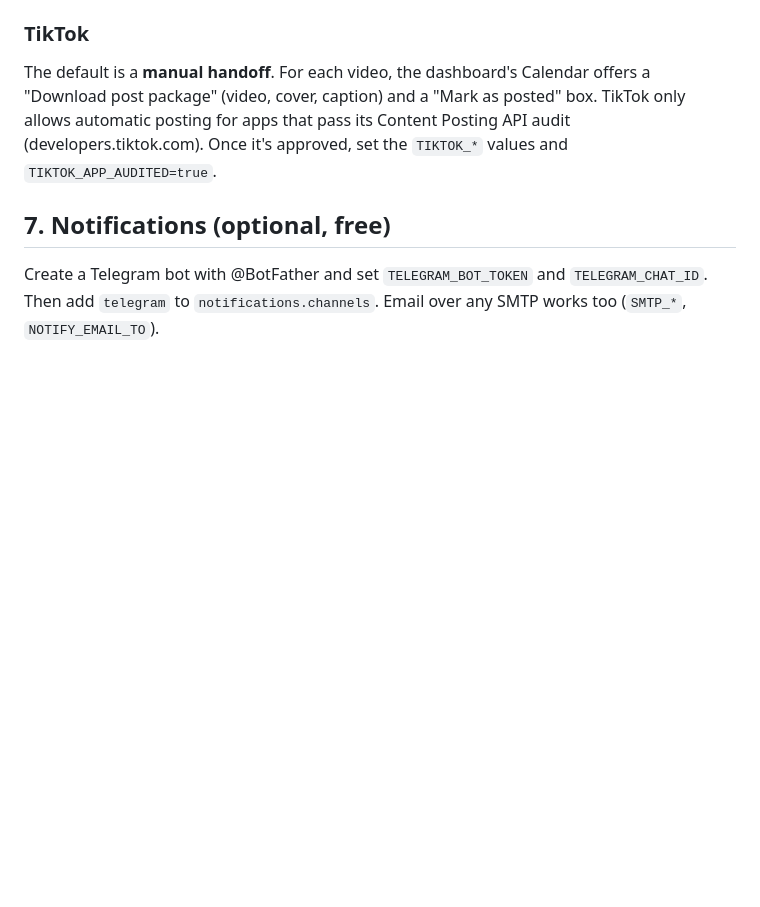
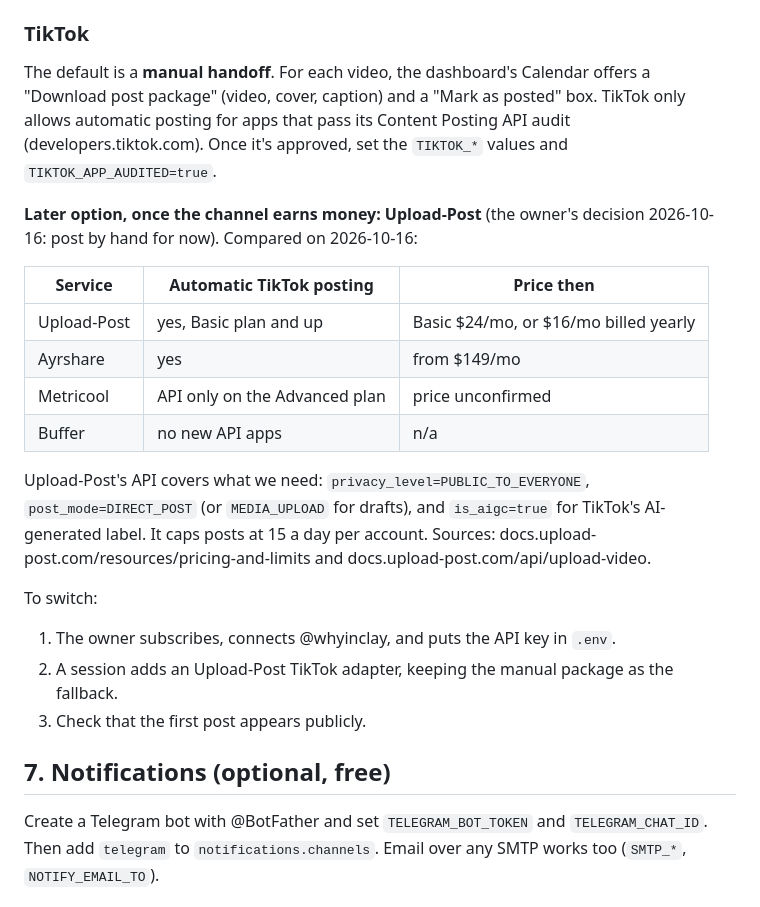
Before and after one commit to NadavKrashin/daily-shorts, a Markdown page: docs/setup-guide.md, the part around the change. GitHub-like rendering; blank space fills up the shorter version.

Commit message:
Record Upload-Post as the future TikTok auto-posting option; manual for now
Co-Authored-By: Claude Opus 5.5 <noreply@anthropic.com>
Claude-Session: https://claude.ai/code/session_01TgP7K6kDYwbqhy96bKL9fm

```diff
--- a/docs/setup-guide.md
+++ b/docs/setup-guide.md
@@ -122,6 +122,26 @@ package" (video, cover, caption) and a "Mark as posted" box. TikTok only allows
 for apps that pass its Content Posting API audit (developers.tiktok.com). Once it's approved, set the
 `TIKTOK_*` values and `TIKTOK_APP_AUDITED=true`.
 
+**Later option, once the channel earns money: Upload-Post** (the owner's decision 2026-10-16: post
+by hand for now). Compared on 2026-10-16:
+
+| Service | Automatic TikTok posting | Price then |
+|---|---|---|
+| Upload-Post | yes, Basic plan and up | Basic $24/mo, or $16/mo billed yearly |
+| Ayrshare | yes | from $149/mo |
+| Metricool | API only on the Advanced plan | price unconfirmed |
+| Buffer | no new API apps | n/a |
+
+Upload-Post's API covers what we need: `privacy_level=PUBLIC_TO_EVERYONE`, `post_mode=DIRECT_POST`
+(or `MEDIA_UPLOAD` for drafts), and `is_aigc=true` for TikTok's AI-generated label. It caps posts at
+15 a day per account. Sources: docs.upload-post.com/resources/pricing-and-limits and
+docs.upload-post.com/api/upload-video.
+
+To switch:
+1. The owner subscribes, connects @whyinclay, and puts the API key in `.env`.
+2. A session adds an Upload-Post TikTok adapter, keeping the manual package as the fallback.
+3. Check that the first post appears publicly.
+
 ## 7. Notifications (optional, free)
 
 Create a Telegram bot with @BotFather and set `TELEGRAM_BOT_TOKEN` and `TELEGRAM_CHAT_ID`. Then add
```
Also changed, not shown: HANDOFF.md (+4 -0 lines).
